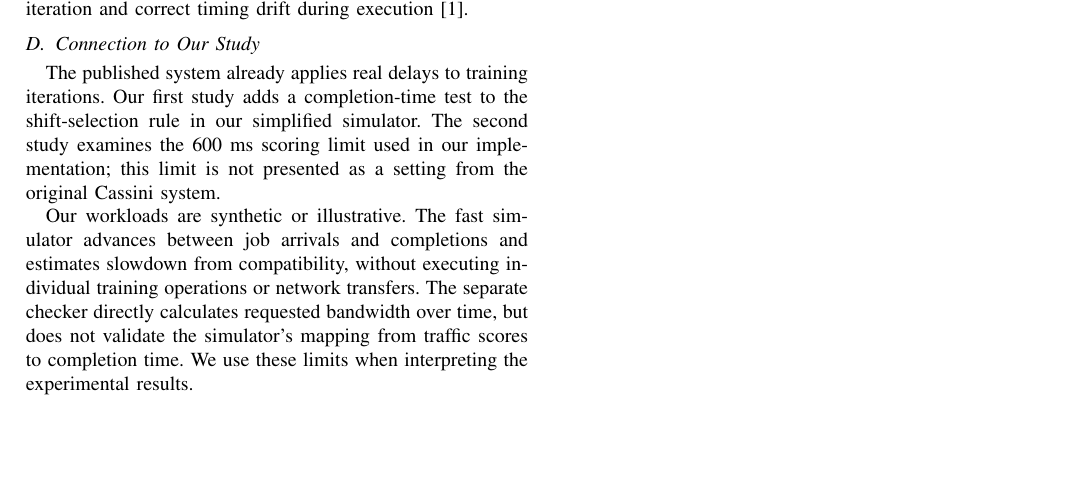
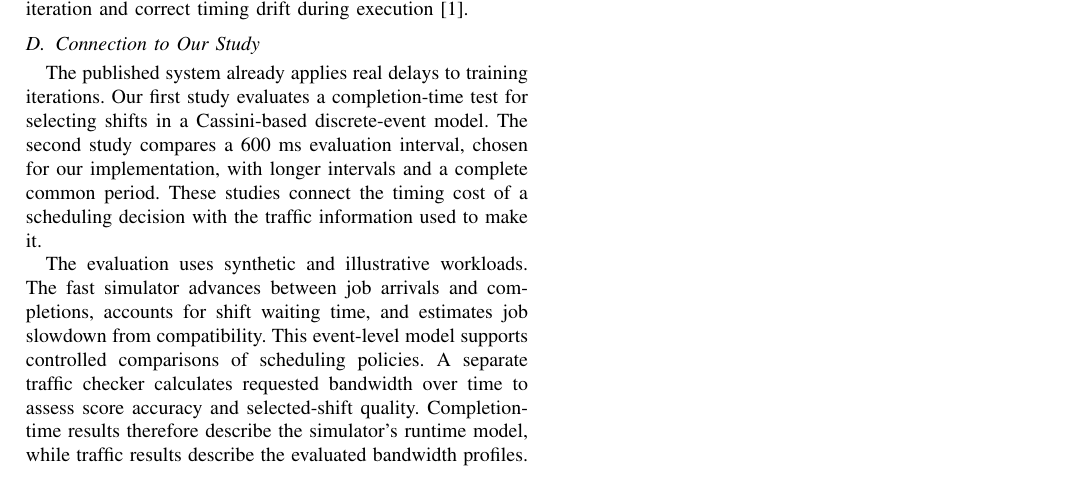
Before and after one commit to hskad/cassini-simulation, a LaTeX paper (report/btp1_report.tex): part of page 2 of 2, cut so that both start at the same text, the shorter picture padded with empty space. Compiled offline with pdfLaTeX.

Commit message:
Present report scope and methods in a neutral research narrative

```diff
--- a/report/btp1_report.tex
+++ b/report/btp1_report.tex
@@ -167,17 +168,20 @@ execution~\cite{cassini}.
 \subsection{Connection to Our Study}
 
 The published system already applies real delays to training iterations.
-Our first study adds a completion-time test to the shift-selection rule in
-our simplified simulator. The second study examines the 600~ms scoring limit
-used in our implementation; this limit is not presented as a setting from
-the original Cassini system.
+Our first study evaluates a completion-time test for selecting shifts in
+a Cassini-based discrete-event model. The second study compares a 600~ms
+evaluation interval, chosen for our implementation, with longer intervals
+and a complete common period. These studies connect the timing cost of a
+scheduling decision with the traffic information used to make it.
 
-Our workloads are synthetic or illustrative. The fast simulator advances
-between job arrivals and completions and estimates slowdown from compatibility,
-without executing individual training operations or network transfers. The
-separate checker directly calculates requested bandwidth over time, but does
-not validate the simulator's mapping from traffic scores to completion time.
-We use these limits when interpreting the experimental results.
+The evaluation uses synthetic and illustrative workloads. The fast simulator
+advances between job arrivals and completions, accounts for shift waiting
+time, and estimates job slowdown from compatibility. This event-level model
+supports controlled comparisons of scheduling policies. A separate traffic
+checker calculates requested bandwidth over time to assess score accuracy
+and selected-shift quality. Completion-time results therefore describe the
+simulator's runtime model, while traffic results describe the evaluated
+bandwidth profiles.
 
 % Next reviewed part: Related Work and System Model.
 % Later parts will add the model, methods, setup, results, and conclusion here.
```
Also changed, not shown: report/README.md, report/btp1_report.tex (13 more changed lines).
